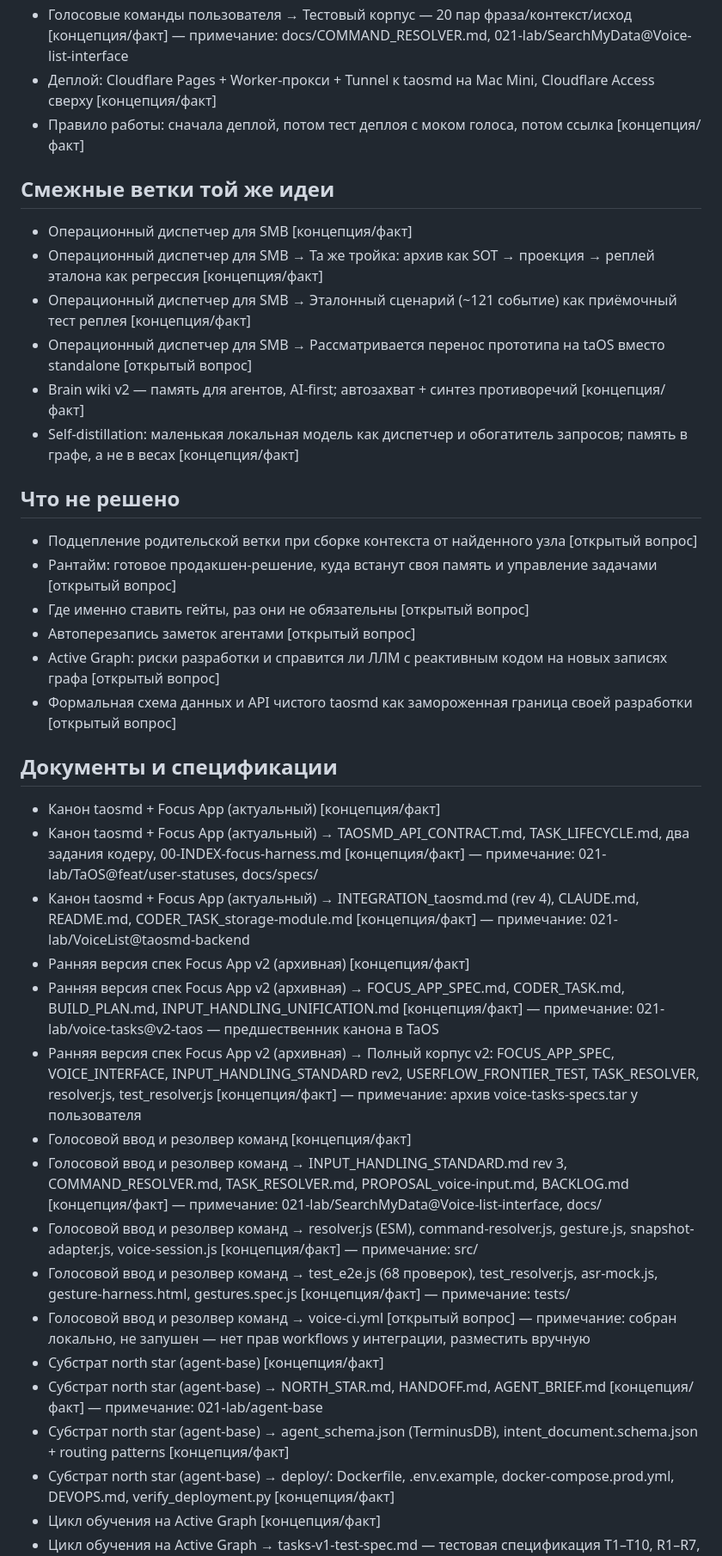
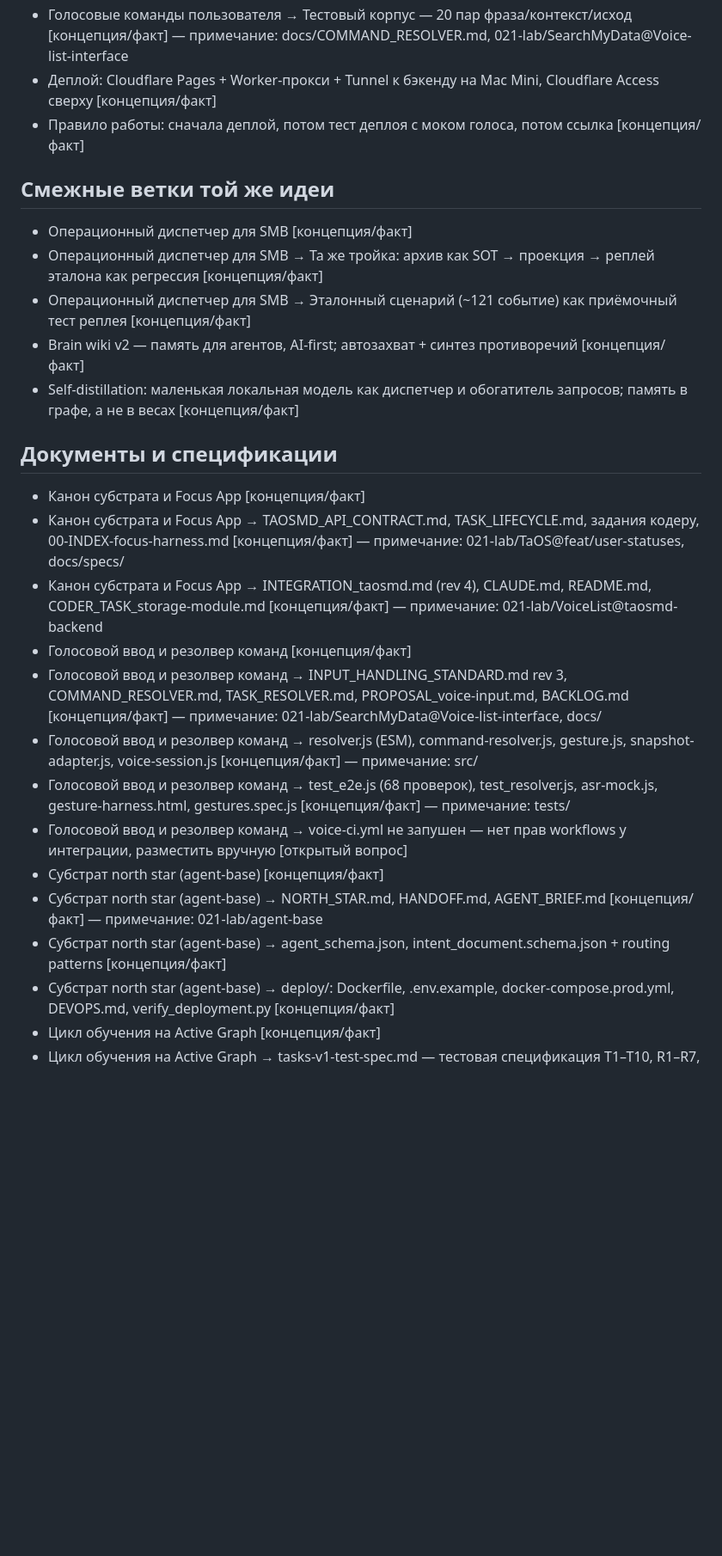
Before and after one commit to 021-lab/activegraph-tasks, a Markdown page: Brainstorm/mindmap-data.md, the part around one of its changes. Shown at 86% size. Drawn GitHub-style; blank space fills up the shorter version.

```diff
--- a/Brainstorm/mindmap-data.md
+++ b/Brainstorm/mindmap-data.md
@@ -154,7 +137,7 @@ source_html: https://021-lab.github.io/activegraph-tasks/Brainstorm/agent-task-t
 - Голосовые команды пользователя → С контекстом: «добавь подзадачу»/«тут сначала нужно»/«добавь блокер»/«подзадача»/«сначала сделать» — подзадача; «перенеси в …»/«сделай подзадачей в …» — сменить родителя; «переименуй …» — редактировать [концепция/факт]
 - Голосовые команды пользователя → Статусные с контекстом: «готово» → Done; «фокус»/«в фокус» → Focus; «сними фокус» → Open; «потом» → Pause; «удали» → Archive (не удаление); «верни в работу» → Open [концепция/факт]
 - Голосовые команды пользователя → Тестовый корпус — 20 пар фраза/контекст/исход [концепция/факт] — примечание: docs/COMMAND_RESOLVER.md, 021-lab/SearchMyData@Voice-list-interface
-- Деплой: Cloudflare Pages + Worker-прокси + Tunnel к taosmd на Mac Mini, Cloudflare Access сверху [концепция/факт]
+- Деплой: Cloudflare Pages + Worker-прокси + Tunnel к бэкенду на Mac Mini, Cloudflare Access сверху [концепция/факт]
 - Правило работы: сначала деплой, потом тест деплоя с моком голоса, потом ссылка [концепция/факт]
 
 ## Смежные ветки той же идеи
@@ -162,35 +145,22 @@ source_html: https://021-lab.github.io/activegraph-tasks/Brainstorm/agent-task-t
 - Операционный диспетчер для SMB [концепция/факт]
 - Операционный диспетчер для SMB → Та же тройка: архив как SOT → проекция → реплей эталона как регрессия [концепция/факт]
 - Операционный диспетчер для SMB → Эталонный сценарий (~121 событие) как приёмочный тест реплея [концепция/факт]
-- Операционный диспетчер для SMB → Рассматривается перенос прототипа на taOS вместо standalone [открытый вопрос]
 - Brain wiki v2 — память для агентов, AI-first; автозахват + синтез противоречий [концепция/факт]
 - Self-distillation: маленькая локальная модель как диспетчер и обогатитель запросов; память в графе, а не в весах [концепция/факт]
 
-## Что не решено
-
-- Подцепление родительской ветки при сборке контекста от найденного узла [открытый вопрос]
-- Рантайм: готовое продакшен-решение, куда встанут своя память и управление задачами [открытый вопрос]
-- Где именно ставить гейты, раз они не обязательны [открытый вопрос]
-- Автоперезапись заметок агентами [открытый вопрос]
-- Active Graph: риски разработки и справится ли ЛЛМ с реактивным кодом на новых записях графа [открытый вопрос]
-- Формальная схема данных и API чистого taosmd как замороженная граница своей разработки [открытый вопрос]
-
 ## Документы и спецификации
 
-- Канон taosmd + Focus App (актуальный) [концепция/факт]
-- Канон taosmd + Focus App (актуальный) → TAOSMD_API_CONTRACT.md, TASK_LIFECYCLE.md, два задания кодеру, 00-INDEX-focus-harness.md [концепция/факт] — примечание: 021-lab/TaOS@feat/user-statuses, docs/specs/
-- Канон taosmd + Focus App (актуальный) → INTEGRATION_taosmd.md (rev 4), CLAUDE.md, README.md, CODER_TASK_storage-module.md [концепция/факт] — примечание: 021-lab/VoiceList@taosmd-backend
-- Ранняя версия спек Focus App v2 (архивная) [концепция/факт]
-- Ранняя версия спек Focus App v2 (архивная) → FOCUS_APP_SPEC.md, CODER_TASK.md, BUILD_PLAN.md, INPUT_HANDLING_UNIFICATION.md [концепция/факт] — примечание: 021-lab/voice-tasks@v2-taos — предшественник канона в TaOS
-- Ранняя версия спек Focus App v2 (архивная) → Полный корпус v2: FOCUS_APP_SPEC, VOICE_INTERFACE, INPUT_HANDLING_STANDARD rev2, USERFLOW_FRONTIER_TEST, TASK_RESOLVER, resolver.js, test_resolver.js [концепция/факт] — примечание: архив voice-tasks-specs.tar у пользователя
+- Канон субстрата и Focus App [концепция/факт]
+- Канон субстрата и Focus App → TAOSMD_API_CONTRACT.md, TASK_LIFECYCLE.md, задания кодеру, 00-INDEX-focus-harness.md [концепция/факт] — примечание: 021-lab/TaOS@feat/user-statuses, docs/specs/
+- Канон субстрата и Focus App → INTEGRATION_taosmd.md (rev 4), CLAUDE.md, README.md, CODER_TASK_storage-module.md [концепция/факт] — примечание: 021-lab/VoiceList@taosmd-backend
 - Голосовой ввод и резолвер команд [концепция/факт]
 - Голосовой ввод и резолвер команд → INPUT_HANDLING_STANDARD.md rev 3, COMMAND_RESOLVER.md, TASK_RESOLVER.md, PROPOSAL_voice-input.md, BACKLOG.md [концепция/факт] — примечание: 021-lab/SearchMyData@Voice-list-interface, docs/
 - Голосовой ввод и резолвер команд → resolver.js (ESM), command-resolver.js, gesture.js, snapshot-adapter.js, voice-session.js [концепция/факт] — примечание: src/
 - Голосовой ввод и резолвер команд → test_e2e.js (68 проверок), test_resolver.js, asr-mock.js, gesture-harness.html, gestures.spec.js [концепция/факт] — примечание: tests/
-- Голосовой ввод и резолвер команд → voice-ci.yml [открытый вопрос] — примечание: собран локально, не запушен — нет прав workflows у интеграции, разместить вручную
+- Голосовой ввод и резолвер команд → voice-ci.yml не запушен — нет прав workflows у интеграции, разместить вручную [открытый вопрос]
 - Субстрат north star (agent-base) [концепция/факт]
 - Субстрат north star (agent-base) → NORTH_STAR.md, HANDOFF.md, AGENT_BRIEF.md [концепция/факт] — примечание: 021-lab/agent-base
-- Субстрат north star (agent-base) → agent_schema.json (TerminusDB), intent_document.schema.json + routing patterns [концепция/факт]
+- Субстрат north star (agent-base) → agent_schema.json, intent_document.schema.json + routing patterns [концепция/факт]
 - Субстрат north star (agent-base) → deploy/: Dockerfile, .env.example, docker-compose.prod.yml, DEVOPS.md, verify_deployment.py [концепция/факт]
 - Цикл обучения на Active Graph [концепция/факт]
 - Цикл обучения на Active Graph → tasks-v1-test-spec.md — тестовая спецификация T1–T10, R1–R7, F1–F21 [концепция/факт] — примечание: локальный вывод, не запушен в репо
```
Also changed, not shown: other parts of Brainstorm/mindmap-data.md (+40 -61 lines).
